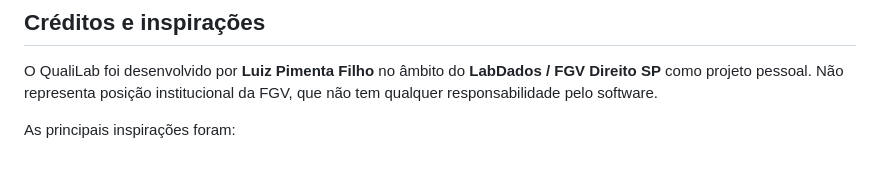
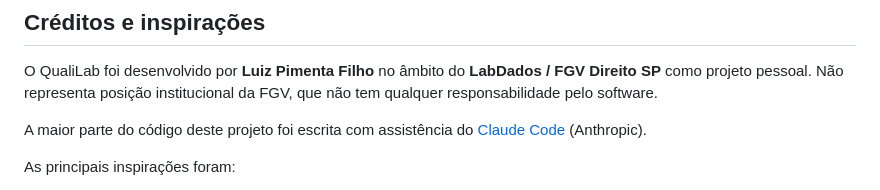
Before and after one commit to LuizPF42/QualiLab, a Markdown page: README.md, the part around the change. Drawn GitHub-style; blank space fills up the shorter version.

Commit message:
README: adiciona disclaimer de codigo escrito com Claude Code

```diff
--- a/README.md
+++ b/README.md
@@ -197,6 +197,8 @@ QualiLab/
 
 O QualiLab foi desenvolvido por **Luiz Pimenta Filho** no âmbito do **LabDados / FGV Direito SP** como projeto pessoal. Não representa posição institucional da FGV, que não tem qualquer responsabilidade pelo software.
 
+A maior parte do código deste projeto foi escrita com assistência do [Claude Code](https://claude.com/claude-code) (Anthropic).
+
 As principais inspirações foram:
 
 - **[Taguette](https://www.taguette.org/about.html)** — ferramenta pioneira em QDA aberto, com suporte a múltiplos formatos de importação de documentos e exportação do codebook em REFI-QDA (`.qdc`). Se você aprecia pesquisa aberta, visite o projeto e considere uma doação.
```
